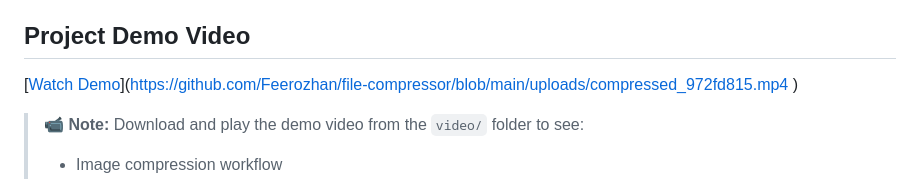
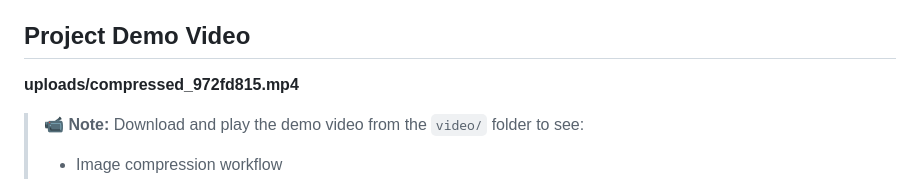
Before and after one commit to Feerozhan/image-and-Video-Compression-Tool, a Markdown page: README.md, the part around the change. Drawn GitHub-style.

```diff
--- a/README.md
+++ b/README.md
@@ -9,8 +9,7 @@ Watch the complete application walkthrough and see all features in action:
 
 ## Project Demo Video
 
-[[Watch Demo](uploads/compressed_972fd815.mp4)](https://github.com/Feerozhan/file-compressor/blob/main/uploads/compressed_972fd815.mp4
-)
+**uploads/compressed_972fd815.mp4**
 
 
 
```
